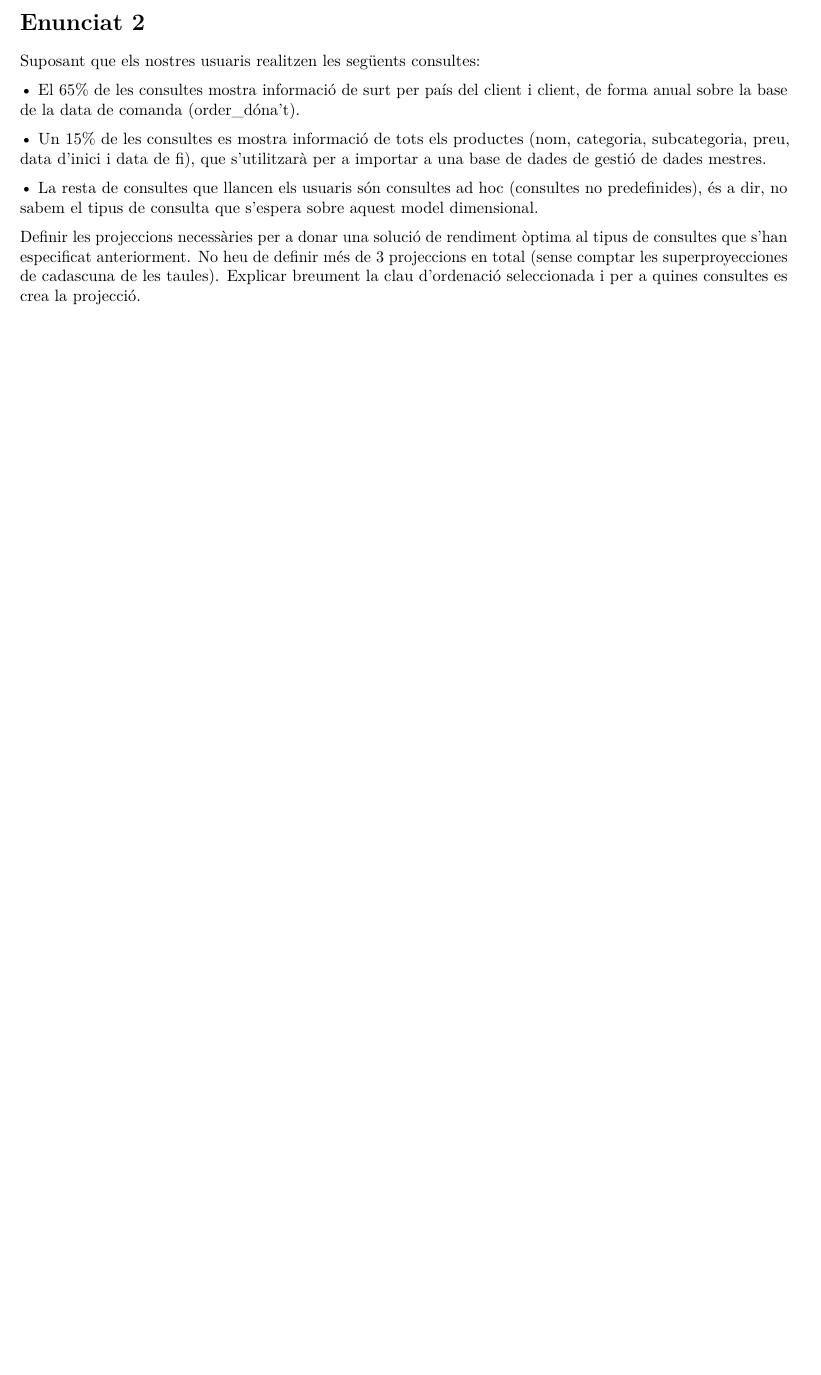
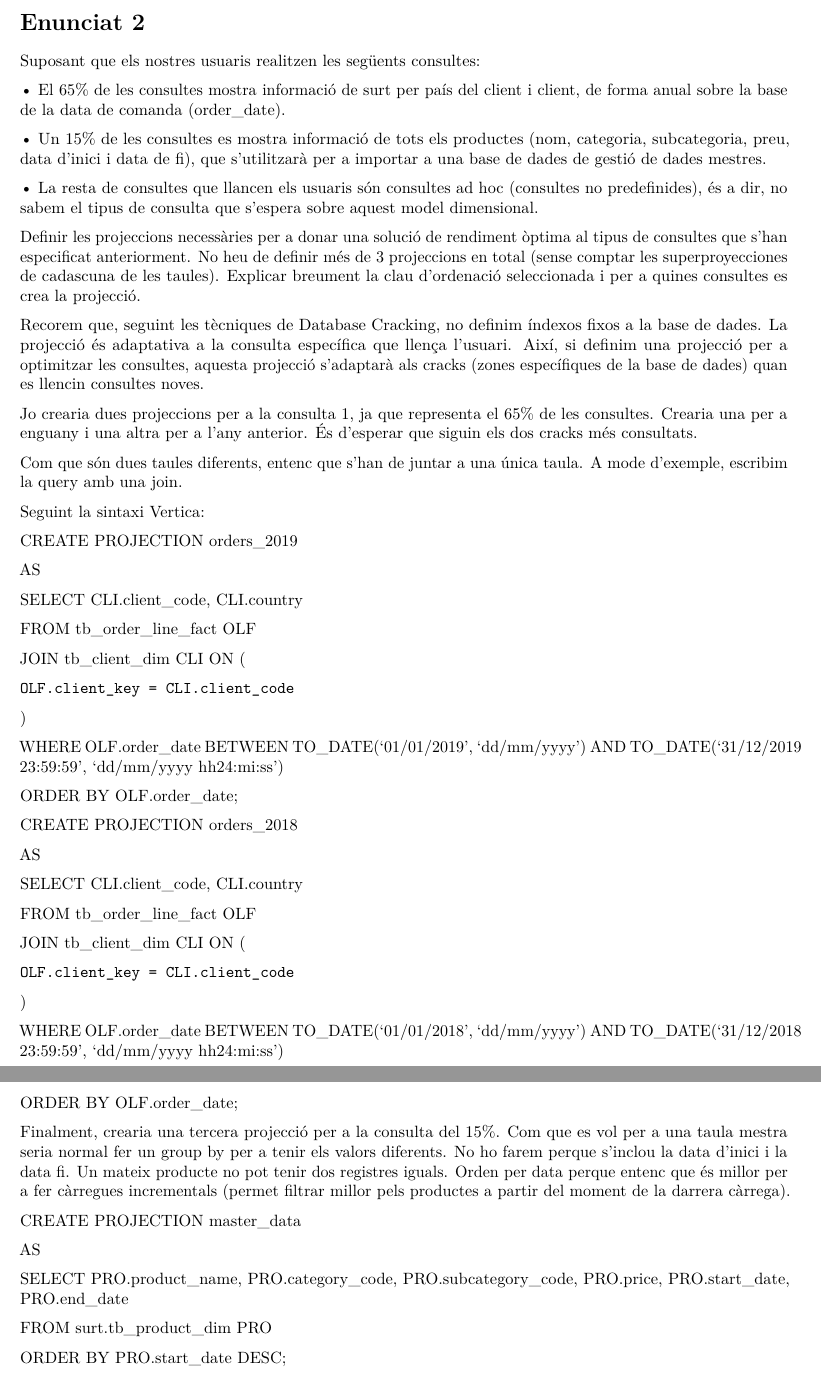
Before and after one commit to caran77/M2.953---Bases-de-dades-anal-tiques, an R Markdown document (PAC5/exercici_3.Rmd): part of page 3 of 3 before the commit and two parts of pages 3 and 4 of 4 after it, the two joined at a grey line, cut so that both start at the same text, the shorter picture padded with empty space. The pictures show the output file PAC5/exercici_3.pdf that the author committed with the source.

Commit message:
darrera versió de la pràctica

```diff
--- a/PAC5/exercici_3.Rmd
+++ b/PAC5/exercici_3.Rmd
@@ -94,10 +94,67 @@ Tamany comprimit: (21 valors als diccionari * 40 caràcters * 2 Bytes) + (10 mil
 
 Suposant que els nostres usuaris realitzen les següents consultes:
 
-•	El 65% de les consultes mostra informació de surt per país del client i client, de forma anual sobre la base de la data de comanda (order_dóna't).
+•	El 65% de les consultes mostra informació de surt per país del client i client, de forma anual sobre la base de la data de comanda (order_date).
 
 •	Un 15% de les consultes es mostra informació de tots els productes (nom, categoria, subcategoria, preu, data d'inici i data de fi), que s'utilitzarà per a importar a una base de dades de gestió de dades mestres.
 
 •	La resta de consultes que llancen els usuaris són consultes ad hoc (consultes no predefinides), és a dir, no sabem el tipus de consulta que s'espera sobre aquest model dimensional.
 
 Definir les projeccions necessàries per a donar una solució de rendiment òptima al tipus de consultes que s'han especificat anteriorment. No heu de definir més de 3 projeccions en total (sense comptar les superproyecciones de cadascuna de les taules). Explicar breument la clau d'ordenació seleccionada i per a quines consultes es crea la projecció.
+
+Recorem que, seguint les tècniques de Database Cracking, no definim índexos fixos a la base de dades. La projecció és adaptativa a la consulta específica que llença l'usuari. Així, si definim una projecció per a optimitzar les consultes, aquesta projecció s'adaptarà als cracks (zones específiques de la base de dades) quan es llencin consultes noves.
+
+Jo crearia dues projeccions per a la consulta 1, ja que representa el 65% de les consultes. Crearia una per a enguany i una altra per a l'any anterior. És d'esperar que siguin els dos cracks més consultats.
+
+Com que són dues taules diferents, entenc que s'han de juntar a una única taula. A mode d'exemple, escribim la query amb una join.
+
+Seguint la sintaxi Vertica:
+
+CREATE PROJECTION orders_2019
+
+AS
+
+  SELECT CLI.client_code, CLI.country
+
+  FROM tb_order_line_fact OLF
+
+  JOIN  tb_client_dim CLI ON (
+
+    OLF.client_key = CLI.client_code
+
+  )
+
+  WHERE OLF.order_date BETWEEN TO_DATE('01/01/2019', 'dd/mm/yyyy') AND TO_DATE('31/12/2019 23:59:59', 'dd/mm/yyyy hh24:mi:ss')
+
+  ORDER BY OLF.order_date;
+
+CREATE PROJECTION orders_2018
+
+AS
+
+  SELECT CLI.client_code, CLI.country
+
+  FROM tb_order_line_fact OLF
+
+  JOIN  tb_client_dim CLI ON (
+
+    OLF.client_key = CLI.client_code
+
+  )
+
+  WHERE OLF.order_date BETWEEN TO_DATE('01/01/2018', 'dd/mm/yyyy') AND TO_DATE('31/12/2018 23:59:59', 'dd/mm/yyyy hh24:mi:ss')
+
+  ORDER BY OLF.order_date;
+
+
+Finalment, crearia una tercera projecció per a la consulta del 15%. Com que es vol per a una taula mestra seria normal fer un group by per a tenir els valors diferents. No ho farem perque s'inclou la data d'inici i la data fi. Un mateix producte no pot tenir dos registres iguals. Orden per data perque entenc que és millor per a fer càrregues incrementals (permet filtrar millor pels productes a partir del moment de la darrera càrrega).
+
+CREATE PROJECTION master_data
+
+AS
+
+  SELECT  PRO.product_name, PRO.category_code, PRO.subcategory_code, PRO.price, PRO.start_date, PRO.end_date
+
+  FROM    surt.tb_product_dim PRO
+
+  ORDER BY PRO.start_date DESC;
```
Also changed, not shown: PAC5/PID_00253058.pdf (added), PAC5/exercici_3.pdf, 2 other files.
